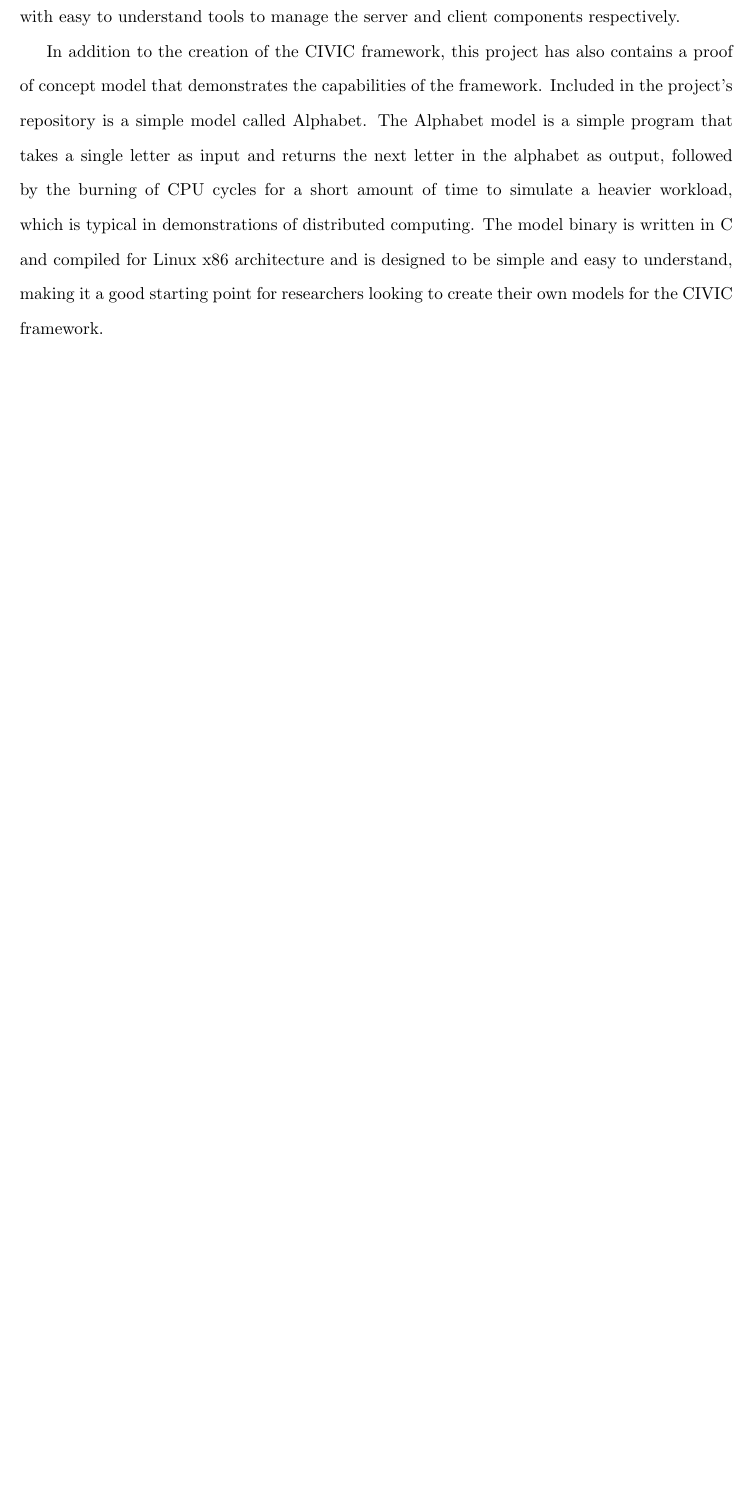
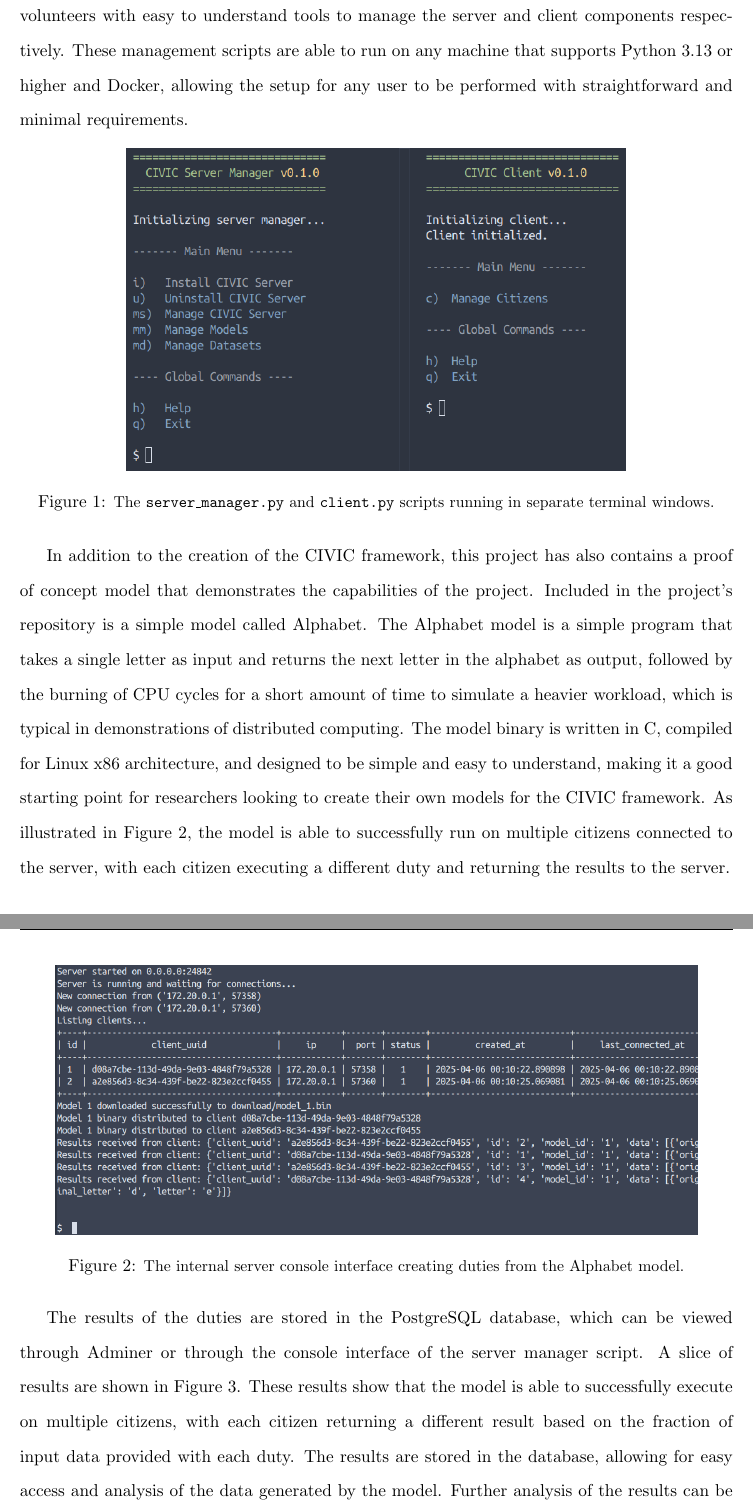
Before and after one commit to jack-margeson/civic, a LaTeX thesis (thesis/civic.tex): part of page 7 of 9 before the commit and two parts of pages 7 and 8 of 12 after it, the two joined at a grey line, cut so that both start at the same text, the shorter picture padded with empty space. The pictures show the PDF file thesis/civic.pdf that the author committed with the source.

Commit message:
Writing session 4

```diff
--- a/thesis/civic.tex
+++ b/thesis/civic.tex
@@ -84,10 +84,32 @@ On the client side, the Docker SDK is used once again with the \verb|client.py|
 
 \section{Results}
 
-The results of the CIVIC framework are promising. The server component is able to successfully manage multiple citizens connected from multiple different machines and distribute instructions, models, and datasets to those citizens. As stated previously, two Python scripts, \verb|server_manager.py| and \verb|client.py|, have been bundled with the framework to facilitate the installation and management of the server and client components. These scripts have been designed with simple terminal console-like interfaces to equip both researchers and volunteers with easy to understand tools to manage the server and client components respectively.
+The results of the CIVIC framework are promising. The server component is able to successfully manage multiple citizens connected from multiple different machines and distribute instructions, models, and datasets to those citizens. As stated previously, two Python scripts, \verb|server_manager.py| and \verb|client.py|, have been As shown in Figure~\ref{fig:terminals}, these Python scripts have been designed with simple terminal console-like interfaces to equip both researchers and volunteers with easy to understand tools to manage the server and client components respectively. These management scripts are able to run on any machine that supports Python 3.13 or higher and Docker, allowing the setup for any user to be performed with straightforward and minimal requirements.
 
-In addition to the creation of the CIVIC framework, this project has also contains a proof of concept model that demonstrates the capabilities of the framework. Included in the project's repository is a simple model called Alphabet. The Alphabet model is a simple program that takes a single letter as input and returns the next letter in the alphabet as output, followed by the burning of CPU cycles for a short amount of time to simulate a heavier workload, which is typical in demonstrations of distributed computing. The model binary is written in C and compiled for Linux x86 architecture and is designed to be simple and easy to understand, making it a good starting point for researchers looking to create their own models for the CIVIC framework.
+\begin{figure}[h]
+    \centering
+    \includegraphics[width=0.7\textwidth]{./figures/terminals.png}
+    \caption{\small The \texttt{server\_manager.py} and \texttt{client.py} scripts running in separate terminal windows.}
+    \label{fig:terminals}
+\end{figure}
 
+In addition to the creation of the CIVIC framework, this project has also contains a proof of concept model that demonstrates the capabilities of the project. Included in the project's repository is a simple model called Alphabet. The Alphabet model is a simple program that takes a single letter as input and returns the next letter in the alphabet as output, followed by the burning of CPU cycles for a short amount of time to simulate a heavier workload, which is typical in demonstrations of distributed computing. The model binary is written in C, compiled for Linux x86 architecture, and designed to be simple and easy to understand, making it a good starting point for researchers looking to create their own models for the CIVIC framework. As illustrated in Figure~\ref{fig:internal_server}, the model is able to successfully run on multiple citizens connected to the server, with each citizen executing a different duty and returning the results to the server.
+
+\begin{figure}[h]
+    \centering
+    \includegraphics[width=0.9\textwidth]{./figures/internal_server.png}
+    \caption{\small The internal server console interface creating duties from the Alphabet model.}
+    \label{fig:internal_server}
+\end{figure}
+
+The results of the duties are stored in the PostgreSQL database, which can be viewed through Adminer or through the console interface of the server manager script. A slice of results are shown in Figure~\ref{fig:alphabet_1}. These results show that the model is able to successfully execute on multiple citizens, with each citizen returning a different result based on the fraction of input data provided with each duty. The results are stored in the database, allowing for easy access and analysis of the data generated by the model. Further analysis of the results can be performed using SQL queries or through the use of external data analysis tools.
+
+\begin{figure}[h]
+    \centering
+    \includegraphics[width=0.8\textwidth]{./figures/alphabet.png}
+    \caption{\small The results of the Alphabet model running on multiple citizens connected to the server.}
+    \label{fig:alphabet_1}
+\end{figure}
 
 \section{Discussion}
 
```
Also changed, not shown: thesis/civic.bib (+17 -9 lines), thesis/civic.pdf, thesis/figures/alphabet.png (added), thesis/figures/internal_server.png (added), thesis/figures/terminals.png (added), thesis/civic.tex (10 more changed lines).
